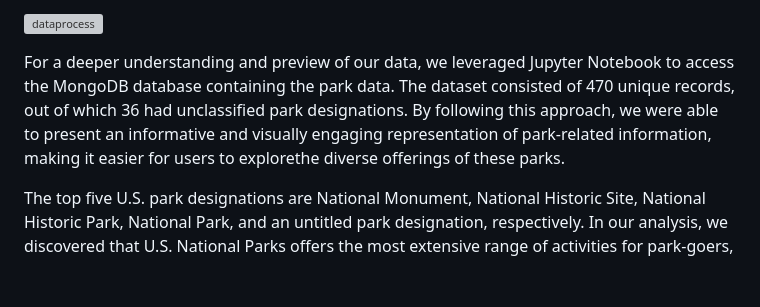
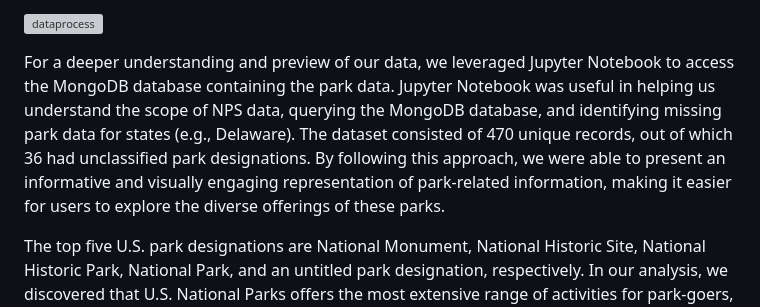
Before and after one commit to trst1690/Project_3_UofM, a Markdown page: README.md, the part around the change. Drawn GitHub-style; blank space fills up the shorter version; grey boxes are pictures that could not be loaded.

```diff
--- a/README.md
+++ b/README.md
@@ -23,7 +23,7 @@ In this project, our main focus was on API parks, which provide an extensive lis
 
 
 
-For a deeper understanding and preview of our data, we leveraged Jupyter Notebook to access the MongoDB database containing the park data. The dataset consisted of 470 unique records, out of which 36 had unclassified park designations. By following this approach, we were able to present an informative and visually engaging representation of park-related information, making it easier for users to explorethe diverse offerings of these parks.
+For a deeper understanding and preview of our data, we leveraged Jupyter Notebook to access the MongoDB database containing the park data. Jupyter Notebook was useful in helping us understand the scope of NPS data, querying the MongoDB database, and identifying missing park data for states (e.g., Delaware). The dataset consisted of 470 unique records, out of which 36 had unclassified park designations. By following this approach, we were able to present an informative and visually engaging representation of park-related information, making it easier for users to explore the diverse offerings of these parks.
 
 The top five U.S. park designations are National Monument, National Historic Site, National Historic Park, National Park, and an untitled park designation, respectively. In our analysis, we discovered that U.S. National Parks offers the most extensive range of activities for park-goers, with over 1,500 activities in total. Following closely behind, U.S. National Monuments provide visitors with a significant variety of 898 activities. Ranked third are U.S. National Historic Parks, offering 752 activities. These findings align with our expectations, as these park designations fall under most U.S. parks, catering to various visitor interests and preferences.
 
```
